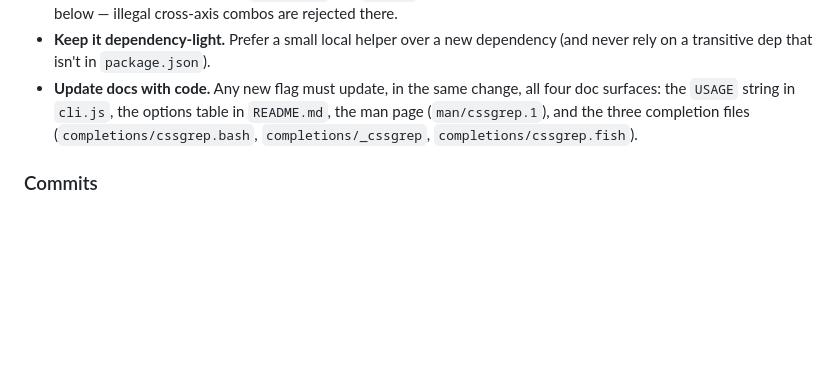
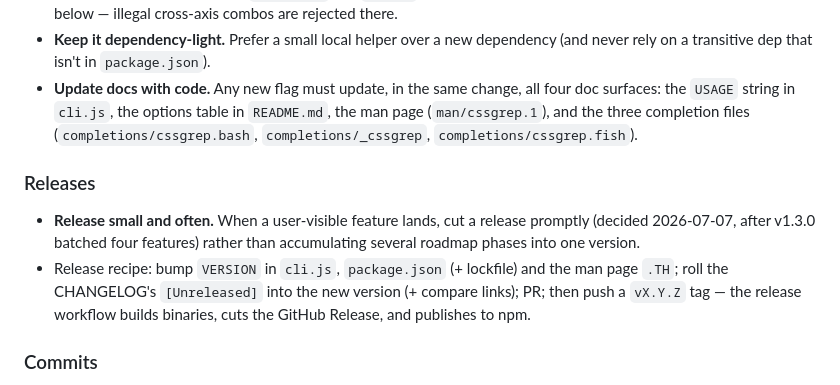
Before and after one commit to msbatarce/cssgrep, a Markdown page: CLAUDE.md, the part around the change. Rendered like a GitHub page; blank space fills up the shorter version.

Commit message:
Record the release cadence: small and often, with the recipe
v1.3.0 batched four features (-e, rewrite, --watch, the lib API)
into one version. Decided 2026-07-07: from now on a user-visible
feature ships promptly in its own small release. The release
recipe is written down so any release repeats v1.3.0's flow.

Co-Authored-By: Claude Opus 4.8 (1M context) <noreply@anthropic.com>

```diff
--- a/CLAUDE.md
+++ b/CLAUDE.md
@@ -83,6 +83,16 @@ HTML, run the selector, format matches.
   `README.md`, the man page (`man/cssgrep.1`), and the three completion files
   (`completions/cssgrep.bash`, `completions/_cssgrep`, `completions/cssgrep.fish`).
 
+### Releases
+
+- **Release small and often.** When a user-visible feature lands, cut a
+  release promptly (decided 2026-07-07, after v1.3.0 batched four features)
+  rather than accumulating several roadmap phases into one version.
+- Release recipe: bump `VERSION` in `cli.js`, `package.json` (+ lockfile) and
+  the man page `.TH`; roll the CHANGELOG's `[Unreleased]` into the new
+  version (+ compare links); PR; then push a `vX.Y.Z` tag — the release
+  workflow builds binaries, cuts the GitHub Release, and publishes to npm.
+
 ### Commits
 
 - **One commit per feature.** Each implemented feature (or roadmap phase item)
```
